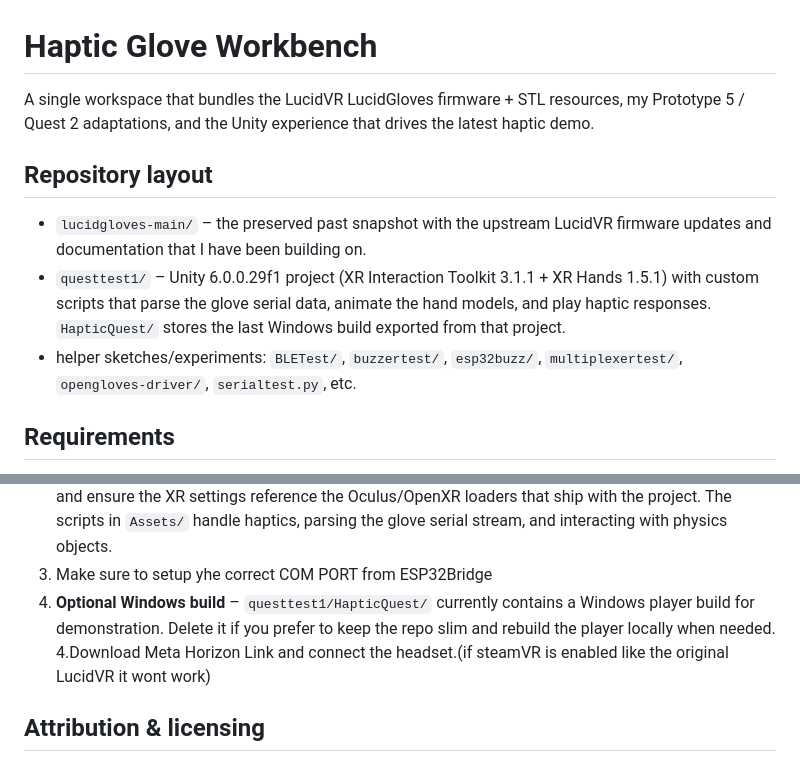
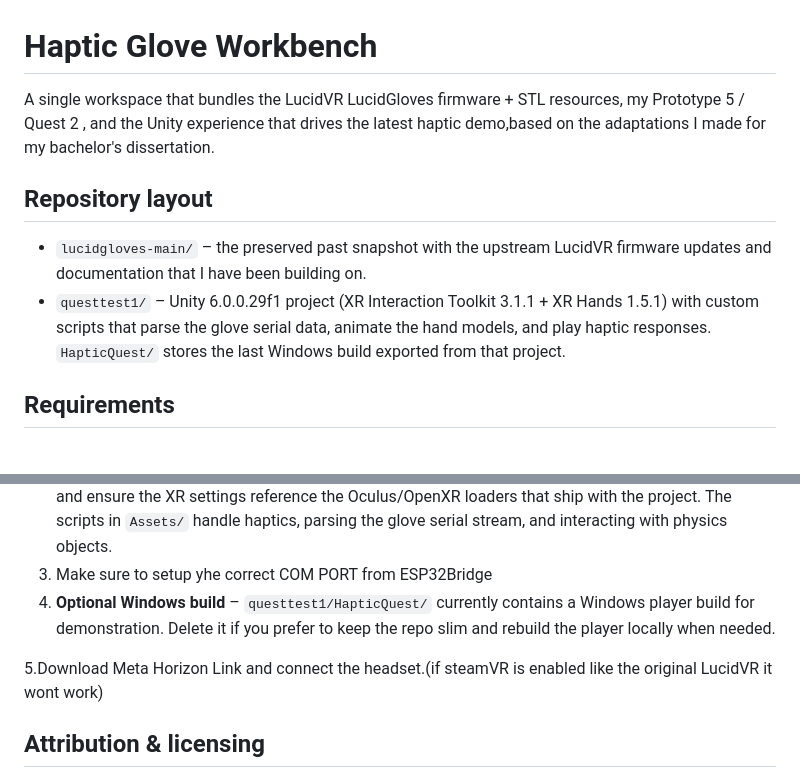
Before and after one commit to chatzimichailGit/LucidGloves_Proto5_Unity, a Markdown page: README.md, 2 parts joined by grey strips. Drawn GitHub-style.

```diff
--- a/README.md
+++ b/README.md
@@ -1,11 +1,11 @@
 # Haptic Glove Workbench
 
-A single workspace that bundles the LucidVR LucidGloves firmware + STL resources, my Prototype 5 / Quest 2 adaptations, and the Unity experience that drives the latest haptic demo.
+A single workspace that bundles the LucidVR LucidGloves firmware + STL resources, my Prototype 5 / Quest 2  , and the Unity experience that drives the latest haptic demo,based on the adaptations  I made for my bachelor's dissertation.
 
 ## Repository layout
 - `lucidgloves-main/` – the preserved past snapshot with the upstream LucidVR firmware updates and documentation that I have been building on.
 - `questtest1/` – Unity 6.0.0.29f1 project (XR Interaction Toolkit 3.1.1 + XR Hands 1.5.1) with custom scripts that parse the glove serial data, animate the hand models, and play haptic responses. `HapticQuest/` stores the last Windows build exported from that project.
-- helper sketches/experiments: `BLETest/`, `buzzertest/`, `esp32buzz/`, `multiplexertest/`, `opengloves-driver/`, `serialtest.py`, etc.
+
 
 ## Requirements
 - **Meta Quest headset (Quest 2 or later)** with hand tracking enabled. The Unity scenes rely on the headset’s front cameras to detect the hands, so the Quest’s built-in tracking is mandatory.
@@ -19,7 +19,8 @@ A single workspace that bundles the LucidVR LucidGloves firmware + STL resources
 2. **Unity / Quest experience** – Open `questtest1/questtest1.sln` with Unity 6.0.0.29f1, load the scenes, and ensure the XR settings reference the Oculus/OpenXR loaders that ship with the project. The scripts in `Assets/` handle haptics, parsing the glove serial stream, and interacting with physics objects.
 3. Make sure to setup yhe correct COM PORT from ESP32Bridge
 4. **Optional Windows build** – `questtest1/HapticQuest/` currently contains a Windows player build for demonstration. Delete it if you prefer to keep the repo slim and rebuild the player locally when needed.
-4.Download Meta Horizon Link and connect the headset.(if steamVR is enabled like the original LucidVR  it wont work)
+
+5.Download Meta Horizon Link and connect the headset.(if steamVR is enabled like the original LucidVR  it wont work)
 ## Attribution & licensing
 - LucidVR / Lucas_VRTech created the original LucidGloves project. The `lucidgloves/` directory retains their MIT license (`lucidgloves/LICENSE`) and README. Consider that folder a working copy of their work with my Prototype 5 updates layered on top; the upstream snapshot is kept verbatim in `lucidgloves-main/`.
 - This repository (the workspace root) follows MIT-friendly terms that mirror the LucidVR notices so collaborators understand the boundaries between my custom code and the upstream contribution.
```
